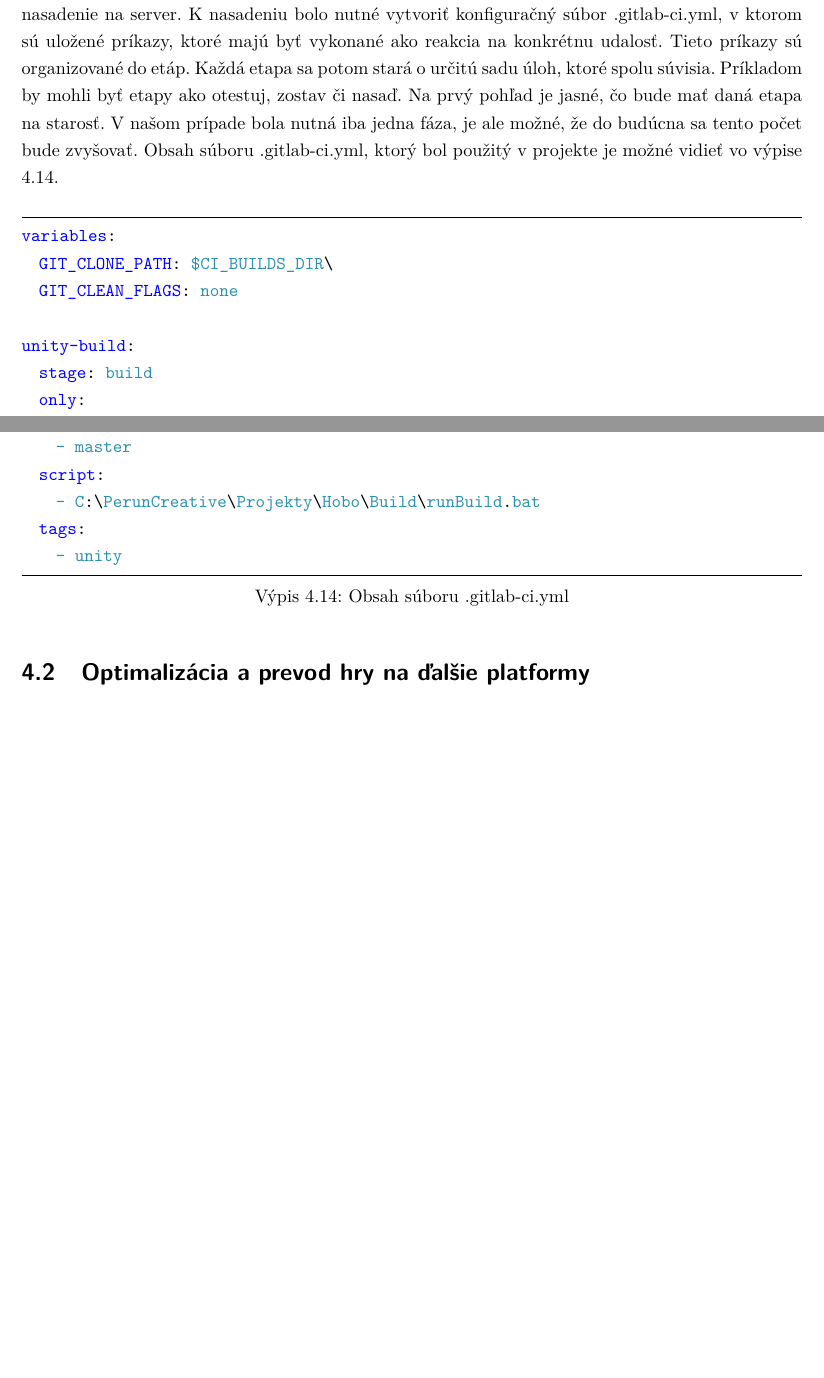
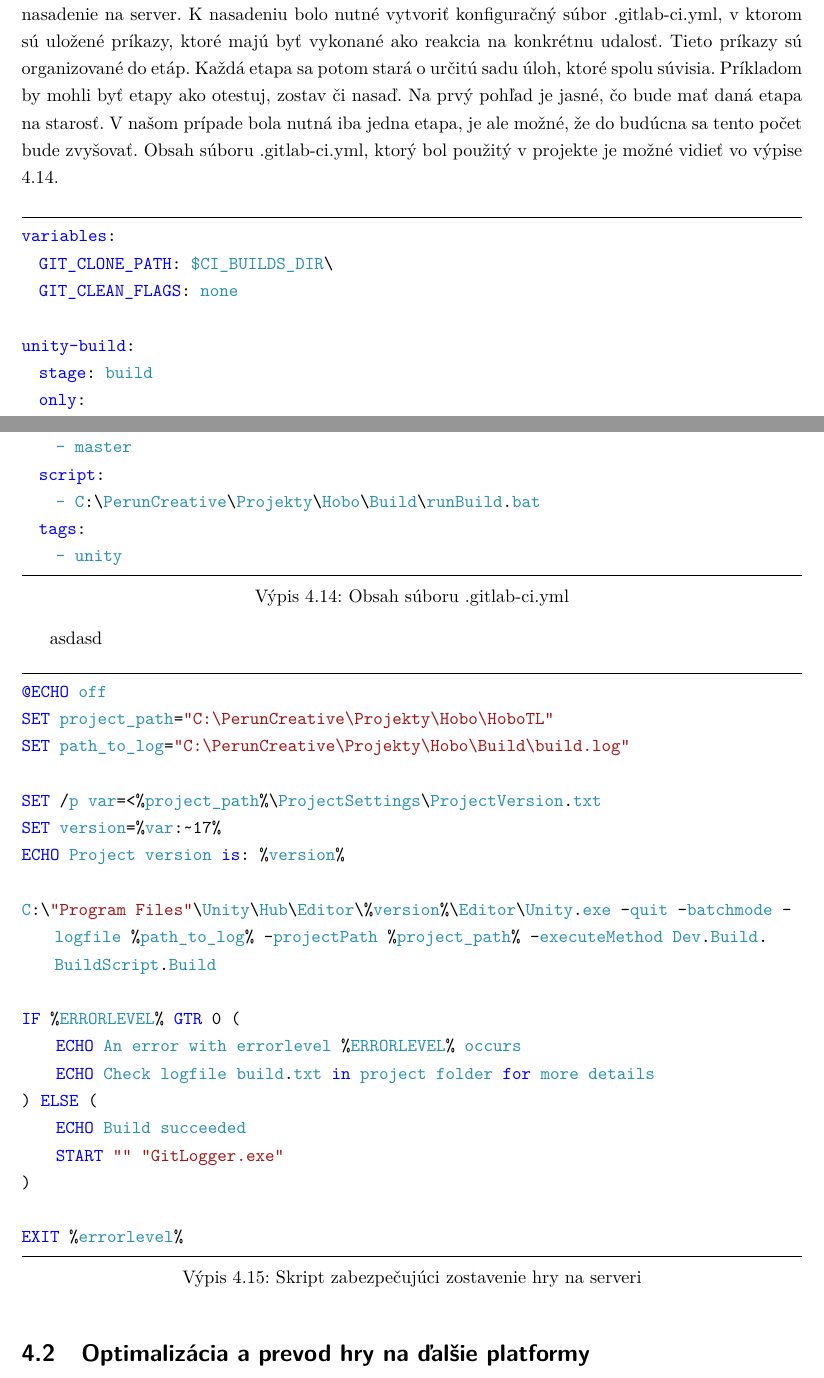
Before and after one commit to Or1m/BachelorThesis-PerunCreative, a LaTeX thesis (main.tex): two parts of pages 30 and 31 of 32, joined at a grey line, cut so that both start at the same text, the shorter picture padded with empty space. Compiled offline with pdfLaTeX.

Commit message:
pridany jazyk batch a zdrojak s nim

```diff
--- a/main.tex
+++ b/main.tex
@@ -14,6 +14,11 @@
 \lstdefinelanguage{yml}{
   morekeywords={variables, GIT_CLONE_PATH, GIT_CLEAN_FLAGS, unity-build, stage, only, script, tags},
   alsoletter=-,
+}
+
+\lstdefinestyle{Batch}{
+morekeywords={SET, @ECHO, ECHO, IF, EXIT, START, ELSE, GTR},
+deletekeywords={var}
 }
 
 \makeatletter
@@ -533,7 +538,7 @@ Aplikácia bola nasadená ako externý súbor, ktorý je spustený službou Gitl
 \textbf{Navrhované riešenia:} \\ Prvou možnosťou, ktorá sa však hneď zavrhla bolo použitie riešenia priamo od firmy Unity Technologies a síce ich ponúkaného \enquote{Unity Cloud Buildu}. Táto možnost je dostupná za určitý poplatok závislý od veľkosti repozitára. Tá je v našom prípade značná, čo by toto riešenie predražilo a zároveň by nahrávanie repozitára mimo lokálnu sieť bolo časovo náročné. Po preskúmaní rôznych riešení použiteľných na lokálnom serveri sa finálny výber zúžil na služby Jenkins, TeamCity a Gitlab \mbox{CI/CD}. Voľba nakoniec padla na Gitlab CI/CD nakoľko na firemnom serveri je využívaná služba Gitlab a očakávala sa teda najlepšia kompatibilita spomedzi ponúkaných možností.\\
 \textbf{Realizácia:} \\ Kvôli už spomínanému rozsahu hry nie je vhodné testovať automatizované zostavenie priamo na nej, bolo teda nutné vytvoriť testovací projekt. Zostavenie tohto projektu na pracovnej stanici pomocou metódy \textit{BuildPipeline.BuildPlayer} prebehlo úspešne. Táto metóda prijíma niekoľko nastavení ako napríklad cieľová platforma, scény určené na zostavenie či cestu k zostavenému spustiteľnému súboru a následne sama toto zostavenie vykoná. Kľúčom bolo teda túto metódu spolu s nejakou ďalšou logikou zavolať v rámci reakcie na nejakú udalosť, ktorá nastane na serveri. Táto udalosť môže byť napríklad zlúčenie zmien v rôznych vetvách či nahranie najnovších zmien v kóde do určitej vetvy vo vzdialenom repozitári. Druhú spomínanú variantu sme sa rozhodli využiť a teda spustiť zostavenie po vykonaní príkazu \textit{push} do vetvy master, ktorá je hlavnou vetvou vo verzovacom systéme.
 
-Po úspešnom zostavení projektu na pracovnej stanici pomocou skriptu bolo teda ďalším krokom nasadenie na server. K nasadeniu bolo nutné vytvoriť konfiguračný súbor .gitlab-ci.yml, v ktorom sú uložené príkazy, ktoré majú byť vykonané ako reakcia na konkrétnu udalosť. Tieto príkazy sú organizované do etáp. Každá etapa sa potom stará o určitú sadu úloh, ktoré spolu súvisia. Príkladom by mohli byť etapy ako otestuj, zostav či nasaď. Na prvý pohľad je jasné, čo bude mať daná etapa na starosť. V našom prípade bola nutná iba jedna fáza, je ale možné, že do budúcna sa tento počet bude zvyšovať. Obsah súboru .gitlab-ci.yml, ktorý bol použitý v projekte je možné vidieť vo výpise \ref{src:YML}.
+Po úspešnom zostavení projektu na pracovnej stanici pomocou skriptu bolo teda ďalším krokom nasadenie na server. K nasadeniu bolo nutné vytvoriť konfiguračný súbor .gitlab-ci.yml, v ktorom sú uložené príkazy, ktoré majú byť vykonané ako reakcia na konkrétnu udalosť. Tieto príkazy sú organizované do etáp. Každá etapa sa potom stará o určitú sadu úloh, ktoré spolu súvisia. Príkladom by mohli byť etapy ako otestuj, zostav či nasaď. Na prvý pohľad je jasné, čo bude mať daná etapa na starosť. V našom prípade bola nutná iba jedna etapa, je ale možné, že do budúcna sa tento počet bude zvyšovať. Obsah súboru .gitlab-ci.yml, ktorý bol použitý v projekte je možné vidieť vo výpise \ref{src:YML}.
 
 \vspace{10pt}
 \begin{lstlisting}[language=yml,label=src:YML,caption={Obsah súboru .gitlab-ci.yml}]
@@ -549,6 +554,31 @@ unity-build:
     - C:\PerunCreative\Projekty\Hobo\Build\runBuild.bat
   tags:
     - unity
+\end{lstlisting}
+
+asdasd
+
+\vspace{10pt}
+\begin{lstlisting}[style=Batch,label=src:batch,caption={Skript zabezpečujúci zostavenie hry na serveri}]
+@ECHO off
+SET project_path="C:\PerunCreative\Projekty\Hobo\HoboTL"
+SET path_to_log="C:\PerunCreative\Projekty\Hobo\Build\build.log"
+
+SET /p var=<%project_path%\ProjectSettings\ProjectVersion.txt
+SET version=%var:~17%
+ECHO Project version is: %version%
+
+C:\"Program Files"\Unity\Hub\Editor\%version%\Editor\Unity.exe -quit -batchmode -logfile %path_to_log% -projectPath %project_path% -executeMethod Dev.Build.BuildScript.Build
+
+IF %ERRORLEVEL% GTR 0 (
+	ECHO An error with errorlevel %ERRORLEVEL% occurs
+	ECHO Check logfile build.txt in project folder for more details
+) ELSE (
+	ECHO Build succeeded
+	START "" "GitLogger.exe"
+)
+
+EXIT %errorlevel%
 \end{lstlisting}
 \section{Optimalizácia a prevod hry na ďalšie platformy}
 \label{sec:Port}
```
Also changed, not shown: main.pdf, 2 other files.
